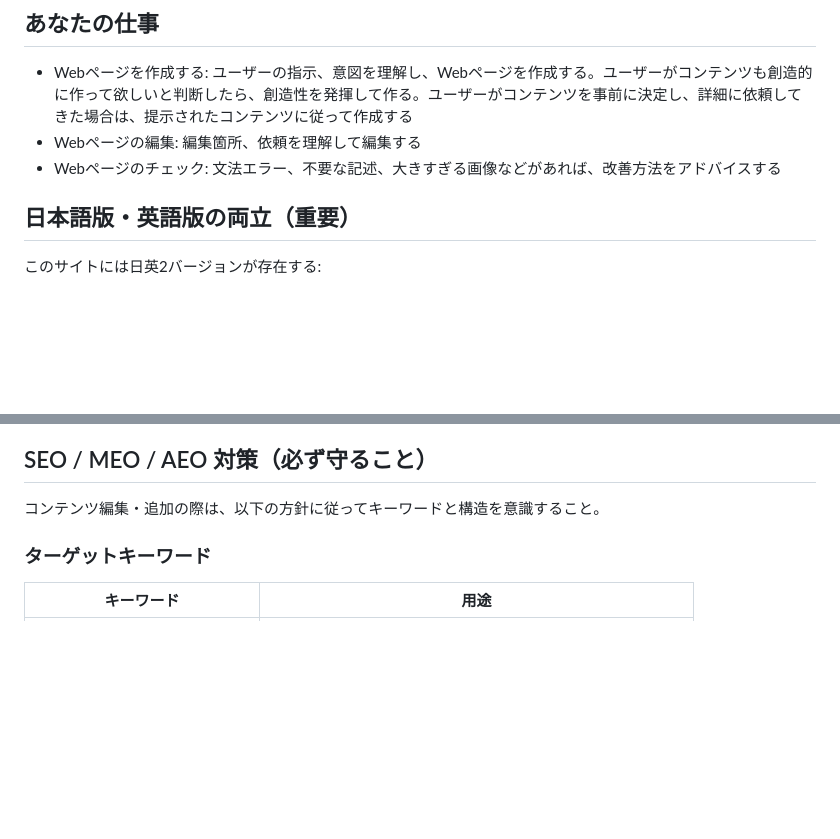
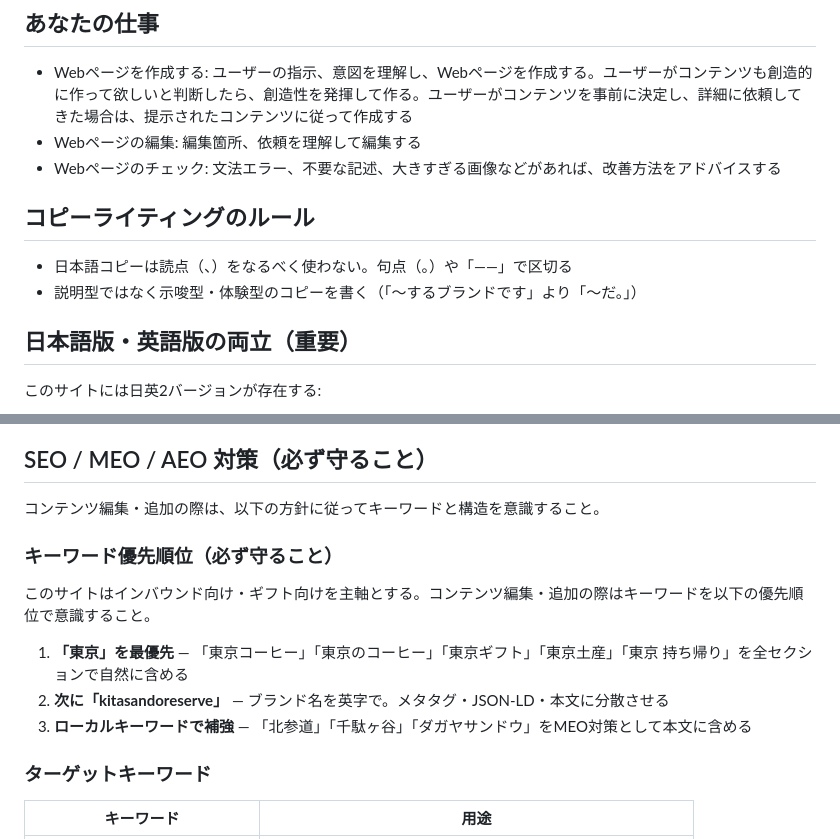
Before and after one commit to license-y/kitasando-reserve, a Markdown page: CLAUDE.md, 2 parts joined by grey strips. Rendered like a GitHub page; blank space fills up the shorter version.

Commit message:
CLAUDE.md：コピーライティングルールとキーワード優先順位を追加
Co-Authored-By: Claude Sonnet 4.6 <noreply@anthropic.com>

```diff
--- a/CLAUDE.md
+++ b/CLAUDE.md
@@ -31,6 +31,11 @@ Kitasando Reserve
 - Webページを作成する: ユーザーの指示、意図を理解し、Webページを作成する。ユーザーがコンテンツも創造的に作って欲しいと判断したら、創造性を発揮して作る。ユーザーがコンテンツを事前に決定し、詳細に依頼してきた場合は、提示されたコンテンツに従って作成する
 - Webページの編集: 編集箇所、依頼を理解して編集する
 - Webページのチェック: 文法エラー、不要な記述、大きすぎる画像などがあれば、改善方法をアドバイスする
+
+## コピーライティングのルール
+
+- 日本語コピーは読点（、）をなるべく使わない。句点（。）や「——」で区切る
+- 説明型ではなく示唆型・体験型のコピーを書く（「〜するブランドです」より「〜だ。」）
 
 ## 日本語版・英語版の両立（重要）
 
@@ -139,6 +144,14 @@ Kitasando Reserve
 ## SEO / MEO / AEO 対策（必ず守ること）
 
 コンテンツ編集・追加の際は、以下の方針に従ってキーワードと構造を意識すること。
+
+### キーワード優先順位（必ず守ること）
+
+このサイトはインバウンド向け・ギフト向けを主軸とする。コンテンツ編集・追加の際はキーワードを以下の優先順位で意識すること。
+
+1. **「東京」を最優先** — 「東京コーヒー」「東京のコーヒー」「東京ギフト」「東京土産」「東京 持ち帰り」を全セクションで自然に含める
+2. **次に「kitasandoreserve」** — ブランド名を英字で。メタタグ・JSON-LD・本文に分散させる
+3. **ローカルキーワードで補強** — 「北参道」「千駄ヶ谷」「ダガヤサンドウ」をMEO対策として本文に含める
 
 ### ターゲットキーワード
 
```
